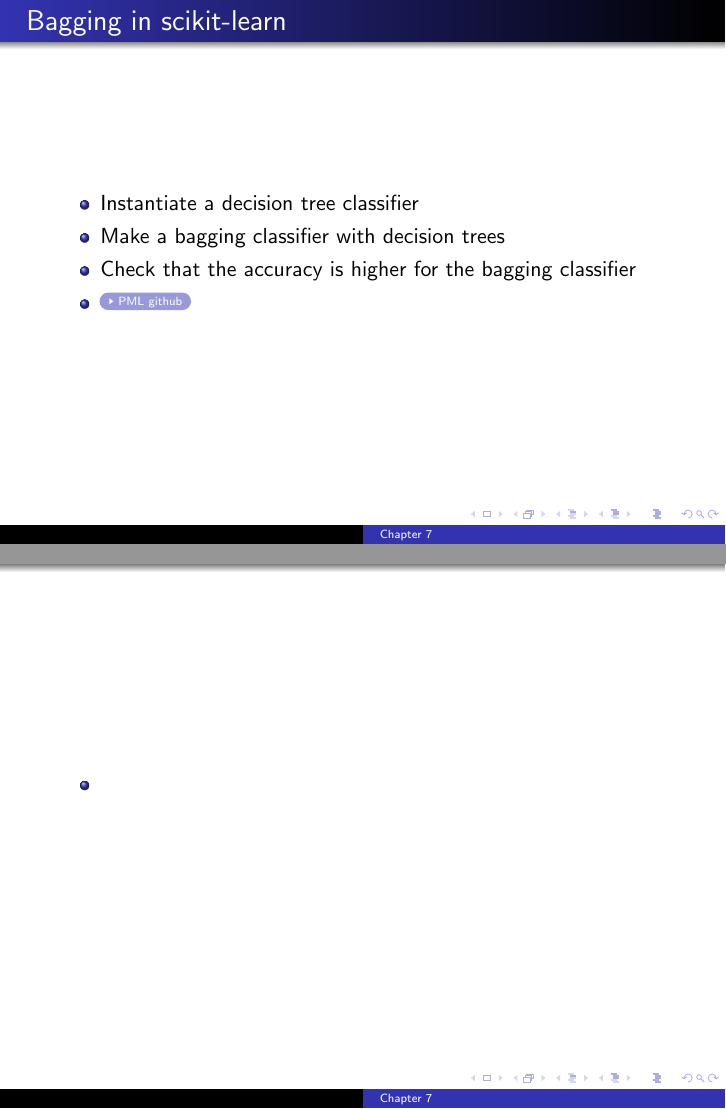
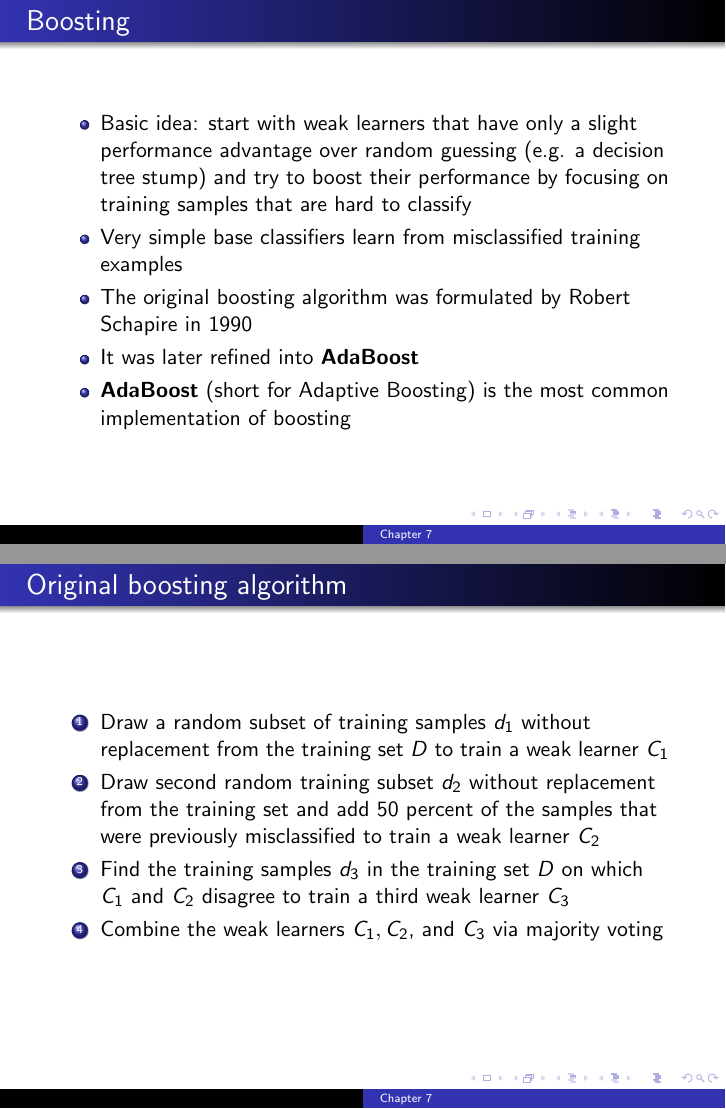
Before and after one commit to dmitriydligach/PyMLSlides, LaTeX slides (chapter7.tex): pages 13 and 14 of 19 before the commit and pages 14 and 15 of 19 after it, joined at a grey line. Compiled offline with pdfLaTeX.

Commit message:
started adaboost slides

```diff
--- a/chapter7.tex
+++ b/chapter7.tex
@@ -128,10 +128,21 @@
 \end{frame}
 
 \begin{frame}
-  \frametitle{}
+  \frametitle{Boosting}
   \begin{itemize}
-  \item
+  \item Basic idea: start with weak learners that have only a slight performance advantage over random guessing (e.g. a decision tree stump) and try to boost their performance by focusing on training samples that are hard to classify
+  \item Very simple base classifiers learn from misclassified training examples
+  \item The original boosting algorithm was formulated by Robert Schapire in 1990
+  \item It was later refined into \textbf{AdaBoost}
+  \item \textbf{AdaBoost} (short for Adaptive Boosting) is the most common implementation of boosting
   \end{itemize}
 \end{frame}
 
 \begin{frame}
+  \frametitle{Original boosting algorithm}
+  \begin{enumerate}
+  \item Draw a random subset of training samples $d_1$ without replacement from the training set $D$ to train a weak learner $C_1$
+  \item Draw second random training subset $d_2$ without replacement from the training set and add 50 percent of the samples that were previously misclassified to train a weak learner $C_2$
+  \item Find the training samples $d_3$ in the training set $D$ on which $C_1$ and $C_2$ disagree to train a third weak learner $C_3$
+  \item Combine the weak learners $C_1, C_2$, and $C_3$ via majority voting
+  \end{enumerate}
```
Also changed, not shown: chapter7.pdf, chapter7.tex (10 more changed lines).
